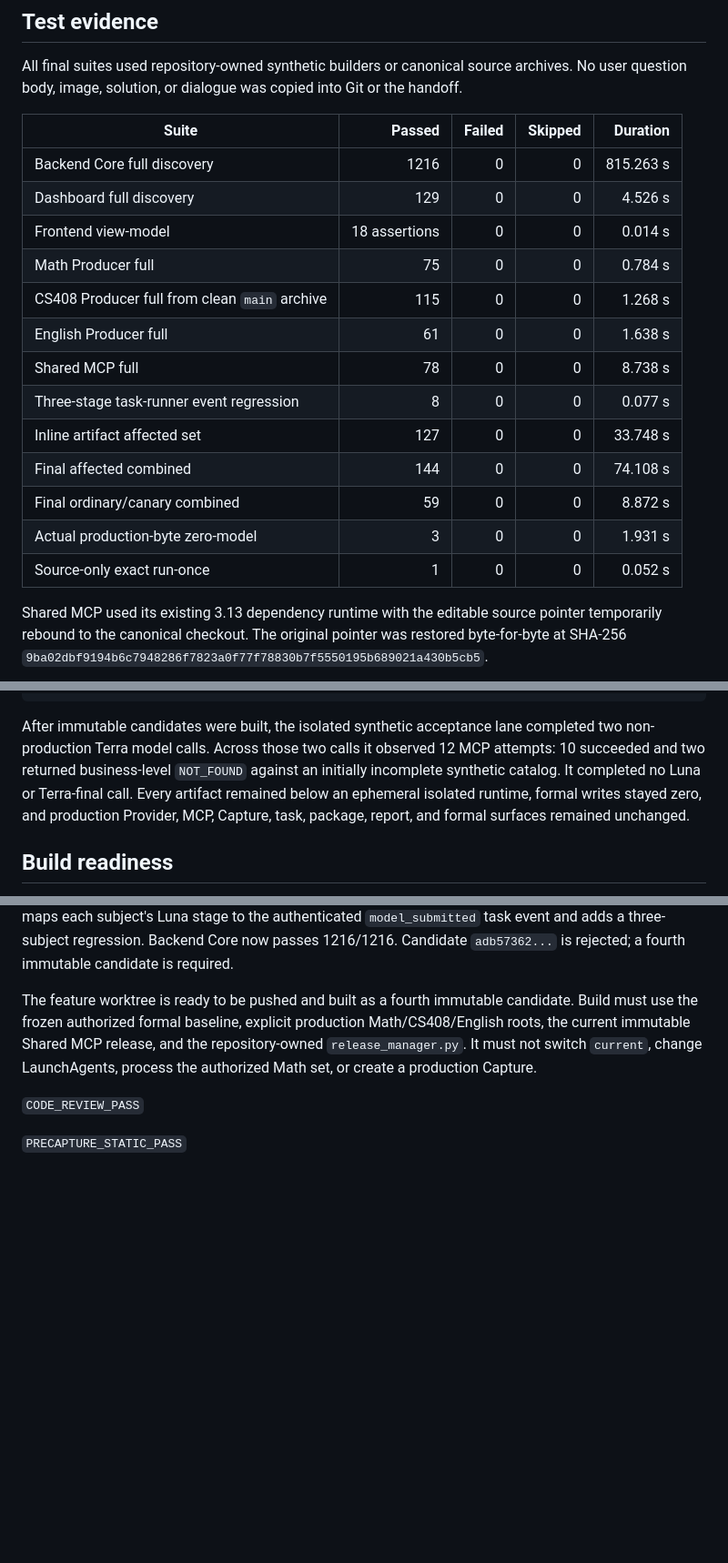
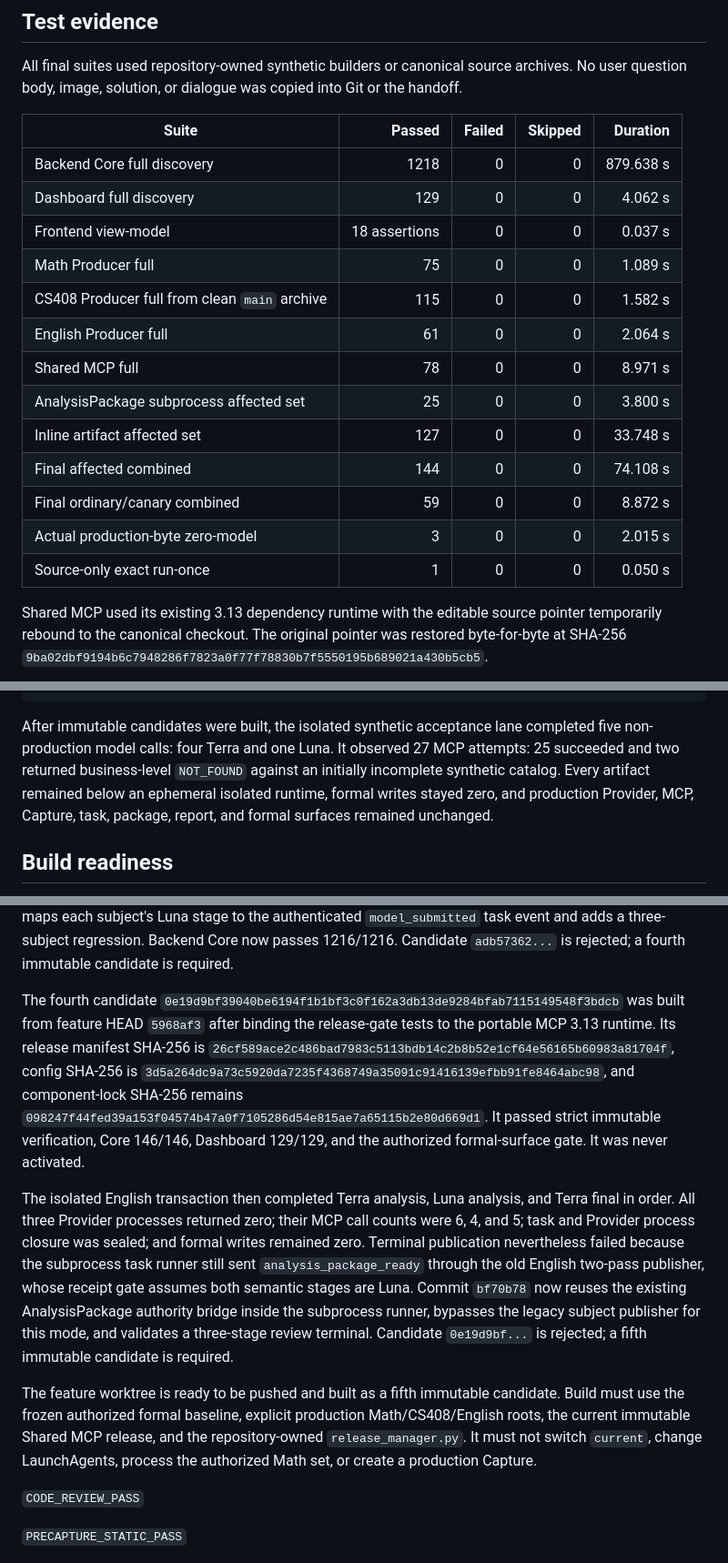
Before and after one commit to xialovezhu-wq/study-intake-v2-backend, a Markdown page: handoff/PHASE2_CODE_REVIEW_CLOSURE_AND_BUILD_READINESS_HANDOFF_2026-08-22.md, 3 parts joined by grey strips. Shown at 91% size. Rendered like a GitHub page; blank space fills up the shorter version.

Commit message:
docs record rejected fourth candidate

````diff
--- a/handoff/PHASE2_CODE_REVIEW_CLOSURE_AND_BUILD_READINESS_HANDOFF_2026-08-22.md
+++ b/handoff/PHASE2_CODE_REVIEW_CLOSURE_AND_BUILD_READINESS_HANDOFF_2026-08-22.md
@@ -129,19 +130,19 @@ Git or the handoff.
 
 | Suite | Passed | Failed | Skipped | Duration |
 |---|---:|---:|---:|---:|
-| Backend Core full discovery | 1216 | 0 | 0 | 815.263 s |
-| Dashboard full discovery | 129 | 0 | 0 | 4.526 s |
-| Frontend view-model | 18 assertions | 0 | 0 | 0.014 s |
-| Math Producer full | 75 | 0 | 0 | 0.784 s |
-| CS408 Producer full from clean `main` archive | 115 | 0 | 0 | 1.268 s |
-| English Producer full | 61 | 0 | 0 | 1.638 s |
-| Shared MCP full | 78 | 0 | 0 | 8.738 s |
-| Three-stage task-runner event regression | 8 | 0 | 0 | 0.077 s |
+| Backend Core full discovery | 1218 | 0 | 0 | 879.638 s |
+| Dashboard full discovery | 129 | 0 | 0 | 4.062 s |
+| Frontend view-model | 18 assertions | 0 | 0 | 0.037 s |
+| Math Producer full | 75 | 0 | 0 | 1.089 s |
+| CS408 Producer full from clean `main` archive | 115 | 0 | 0 | 1.582 s |
+| English Producer full | 61 | 0 | 0 | 2.064 s |
+| Shared MCP full | 78 | 0 | 0 | 8.971 s |
+| AnalysisPackage subprocess affected set | 25 | 0 | 0 | 3.800 s |
 | Inline artifact affected set | 127 | 0 | 0 | 33.748 s |
 | Final affected combined | 144 | 0 | 0 | 74.108 s |
 | Final ordinary/canary combined | 59 | 0 | 0 | 8.872 s |
-| Actual production-byte zero-model | 3 | 0 | 0 | 1.931 s |
-| Source-only exact run-once | 1 | 0 | 0 | 0.052 s |
+| Actual production-byte zero-model | 3 | 0 | 0 | 2.015 s |
+| Source-only exact run-once | 1 | 0 | 0 | 0.050 s |
 
 Shared MCP used its existing 3.13 dependency runtime with the editable source
 pointer temporarily rebound to the canonical checkout. The original pointer
@@ -189,12 +190,12 @@ PROTECTED_PRODUCTION_SURFACES_UNCHANGED=true
 ```
 
 After immutable candidates were built, the isolated synthetic acceptance lane
-completed two non-production Terra model calls. Across those two calls it
-observed 12 MCP attempts: 10 succeeded and two returned business-level
-`NOT_FOUND` against an initially incomplete synthetic catalog. It completed no
-Luna or Terra-final call. Every artifact remained below an ephemeral isolated
-runtime, formal writes stayed zero, and production Provider, MCP, Capture, task,
-package, report, and formal surfaces remained unchanged.
+completed five non-production model calls: four Terra and one Luna. It observed
+27 MCP attempts: 25 succeeded and two returned business-level `NOT_FOUND`
+against an initially incomplete synthetic catalog. Every artifact remained
+below an ephemeral isolated runtime, formal writes stayed zero, and production
+Provider, MCP, Capture, task, package, report, and formal surfaces remained
+unchanged.
 
 ## Build readiness
 
@@ -234,7 +235,30 @@ each subject's Luna stage to the authenticated `model_submitted` task event and
 adds a three-subject regression. Backend Core now passes 1216/1216. Candidate
 `adb57362...` is rejected; a fourth immutable candidate is required.
 
-The feature worktree is ready to be pushed and built as a fourth immutable candidate.
+The fourth candidate
+`0e19d9bf39040be6194f1b1bf3c0f162a3db13de9284bfab7115149548f3bdcb`
+was built from feature HEAD `5968af3` after binding the release-gate tests to
+the portable MCP 3.13 runtime. Its release manifest SHA-256 is
+`26cf589ace2c486bad7983c5113bdb14c2b8b52e1cf64e56165b60983a81704f`,
+config SHA-256 is
+`3d5a264dc9a73c5920da7235f4368749a35091c91416139efbb91fe8464abc98`,
+and component-lock SHA-256 remains
+`098247f44fed39a153f04574b47a0f7105286d54e815ae7a65115b2e80d669d1`.
+It passed strict immutable verification, Core 146/146, Dashboard 129/129,
+and the authorized formal-surface gate. It was never activated.
+
+The isolated English transaction then completed Terra analysis, Luna analysis,
+and Terra final in order. All three Provider processes returned zero; their MCP
+call counts were 6, 4, and 5; task and Provider process closure was sealed; and
+formal writes remained zero. Terminal publication nevertheless failed because
+the subprocess task runner still sent `analysis_package_ready` through the old
+English two-pass publisher, whose receipt gate assumes both semantic stages are
+Luna. Commit `bf70b78` now reuses the existing AnalysisPackage authority bridge
+inside the subprocess runner, bypasses the legacy subject publisher for this
+mode, and validates a three-stage review terminal. Candidate `0e19d9bf...` is
+rejected; a fifth immutable candidate is required.
+
+The feature worktree is ready to be pushed and built as a fifth immutable candidate.
 Build must use the frozen authorized formal baseline, explicit production
 Math/CS408/English roots, the current immutable Shared MCP release, and the
 repository-owned `release_manager.py`. It must not switch `current`, change
````
Also changed, not shown: other parts of handoff/PHASE2_CODE_REVIEW_CLOSURE_AND_BUILD_READINESS_HANDOFF_2026-08-22.md (+2 -1 lines).
